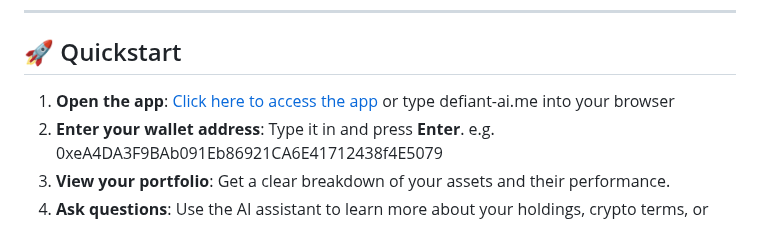
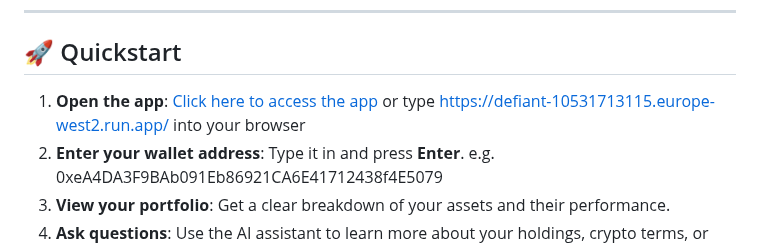
Before and after one commit to dorianturner/encode25, a Markdown page: README.md, the part around the change. Drawn GitHub-style.

```diff
--- a/README.md
+++ b/README.md
@@ -10,7 +10,7 @@ Defiant is a crypto portfolio assistant designed to help beginners safely explor
 
 ## 🚀 Quickstart
 
-1. **Open the app**: [Click here to access the app](https://defiant-10531713115.europe-west2.run.app/) or type defiant-ai.me into your browser
+1. **Open the app**: [Click here to access the app](https://defiant-10531713115.europe-west2.run.app/) or type https://defiant-10531713115.europe-west2.run.app/ into your browser
 2. **Enter your wallet address**: Type it in and press **Enter**. e.g. 0xeA4DA3F9BAb091Eb86921CA6E41712438f4E5079
 3. **View your portfolio**: Get a clear breakdown of your assets and their performance.
 4. **Ask questions**: Use the AI assistant to learn more about your holdings, crypto terms, or anything else.
```
